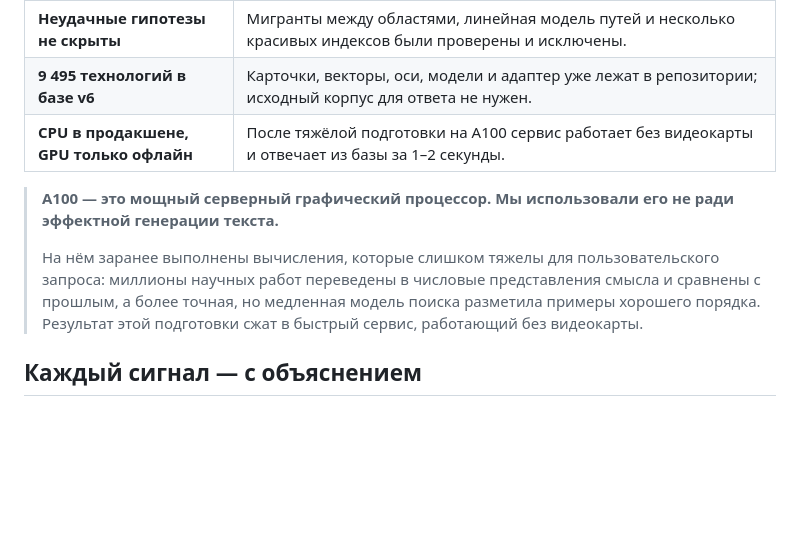
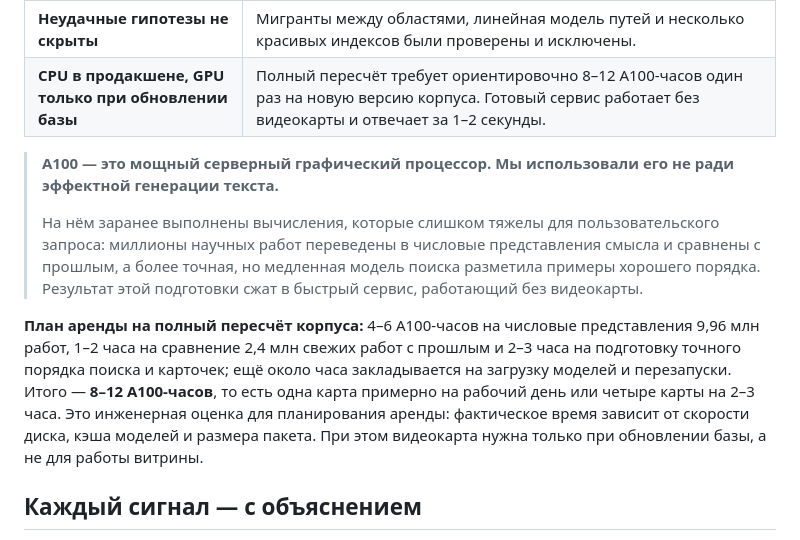
Before and after one commit to weak-signals-forecast/predvestnik, a Markdown page: README.md, the part around the change. Rendered like a GitHub page; blank space fills up the shorter version.

Commit message:
README: добавить оценку A100-часов

```diff
--- a/README.md
+++ b/README.md
@@ -32,14 +32,20 @@
 | **Рейтинг потенциала взлёта** | Понятная шкала от AAA — верхних 2 % технологий своей области — до CCC, самого низкого класса; горизонт прогноза — пять лет. |
 | **Четыре проверки «а это точно ранний сигнал?»** | Не является ли тема вариантом зрелой технологии; только ли начала ускоряться; вышла ли из науки к разработчикам и рынку; не является ли стандартом или протоколом. |
 | **Неудачные гипотезы не скрыты** | Мигранты между областями, линейная модель путей и несколько красивых индексов были проверены и исключены. |
-| **9 495 технологий в базе v6** | Карточки, векторы, оси, модели и адаптер уже лежат в репозитории; исходный корпус для ответа не нужен. |
-| **CPU в продакшене, GPU только офлайн** | После тяжёлой подготовки на A100 сервис работает без видеокарты и отвечает из базы за 1–2 секунды. |
+| **CPU в продакшене, GPU только при обновлении базы** | Полный пересчёт требует ориентировочно 8–12 A100-часов один раз на новую версию корпуса. Готовый сервис работает без видеокарты и отвечает за 1–2 секунды. |
 
 > **A100 — это мощный серверный графический процессор. Мы использовали его не ради эффектной генерации текста.**
 >
 > На нём заранее выполнены вычисления, которые слишком тяжелы для пользовательского запроса: миллионы научных
 > работ переведены в числовые представления смысла и сравнены с прошлым, а более точная, но медленная модель поиска
 > разметила примеры хорошего порядка. Результат этой подготовки сжат в быстрый сервис, работающий без видеокарты.
+
+**План аренды на полный пересчёт корпуса:** 4–6 A100-часов на числовые представления 9,96 млн работ, 1–2 часа на
+сравнение 2,4 млн свежих работ с прошлым и 2–3 часа на подготовку точного порядка поиска и карточек; ещё около часа
+закладывается на загрузку моделей и перезапуски. Итого — **8–12 A100-часов**, то есть одна карта примерно на рабочий
+день или четыре карты на 2–3 часа. Это инженерная оценка для планирования аренды: фактическое время зависит от
+скорости диска, кэша моделей и размера пакета. При этом видеокарта нужна только при обновлении базы, а не для работы
+витрины.
 
 ## Каждый сигнал — с объяснением
 
```
